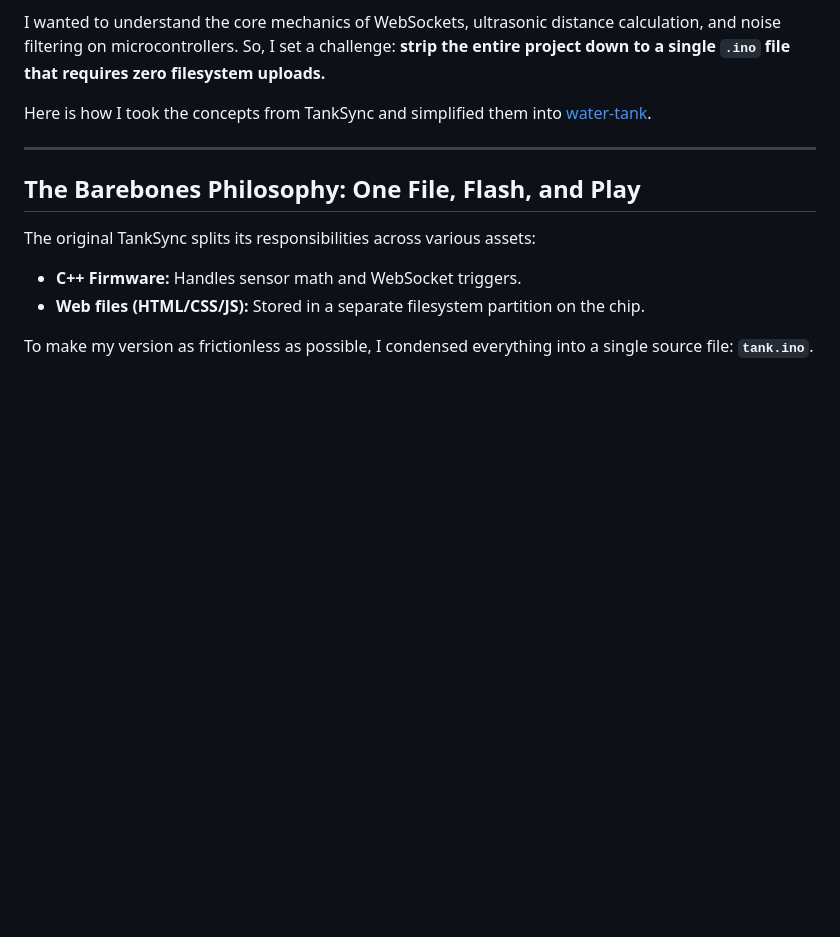
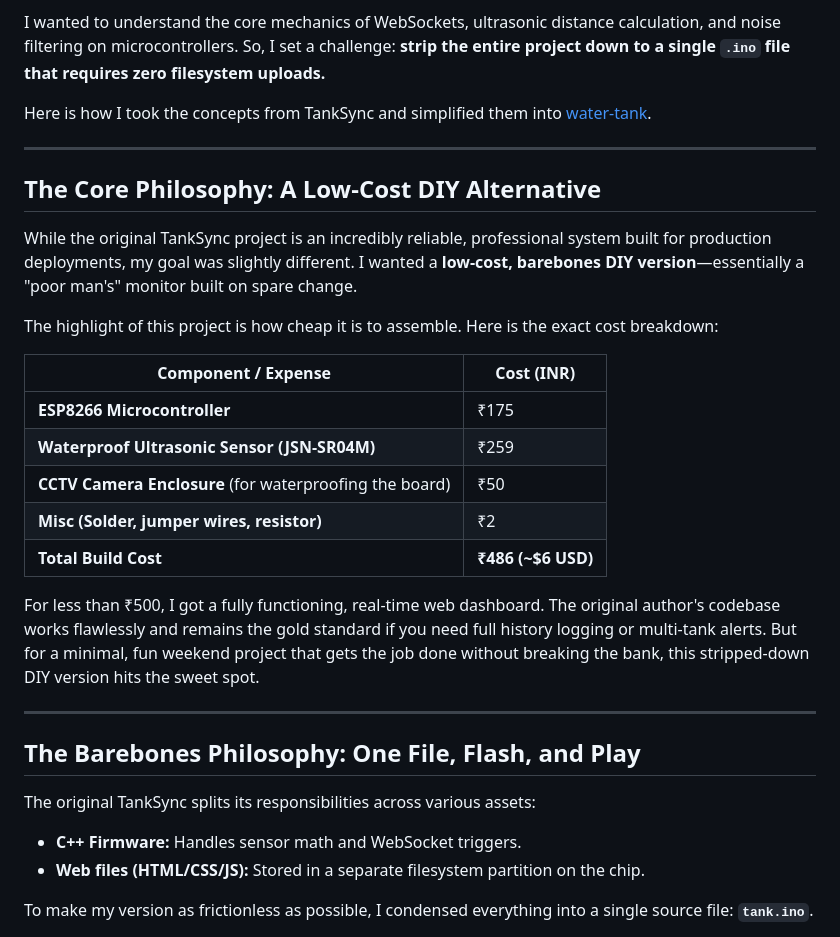
Before and after one commit to maniratansingh/me, a Markdown page: content/blog/2026-07-17-simplifying-water-tank-monitor.md, the part around the change. Drawn GitHub-style; blank space fills up the shorter version.

Commit message:
Incorporate low-cost DIY philosophy and price breakdown table in water-tank post

```diff
--- a/content/blog/2026-07-17-simplifying-water-tank-monitor.md
+++ b/content/blog/2026-07-17-simplifying-water-tank-monitor.md
@@ -15,6 +15,24 @@ During my research, I found [TankSync](https://github.com/Techposts/TankSync) by
 I wanted to understand the core mechanics of WebSockets, ultrasonic distance calculation, and noise filtering on microcontrollers. So, I set a challenge: **strip the entire project down to a single `.ino` file that requires zero filesystem uploads.**
 
 Here is how I took the concepts from TankSync and simplified them into [water-tank](https://github.com/maniratansingh/water-tank).
+
+---
+
+## The Core Philosophy: A Low-Cost DIY Alternative
+
+While the original TankSync project is an incredibly reliable, professional system built for production deployments, my goal was slightly different. I wanted a **low-cost, barebones DIY version**—essentially a "poor man's" monitor built on spare change.
+
+The highlight of this project is how cheap it is to assemble. Here is the exact cost breakdown:
+
+| Component / Expense | Cost (INR) |
+|---|---|
+| **ESP8266 Microcontroller** | ₹175 |
+| **Waterproof Ultrasonic Sensor (JSN-SR04M)** | ₹259 |
+| **CCTV Camera Enclosure** (for waterproofing the board) | ₹50 |
+| **Misc (Solder, jumper wires, resistor)** | ₹2 |
+| **Total Build Cost** | **₹486 (~$6 USD)** |
+
+For less than ₹500, I got a fully functioning, real-time web dashboard. The original author's codebase works flawlessly and remains the gold standard if you need full history logging or multi-tank alerts. But for a minimal, fun weekend project that gets the job done without breaking the bank, this stripped-down DIY version hits the sweet spot.
 
 ---
 
```
